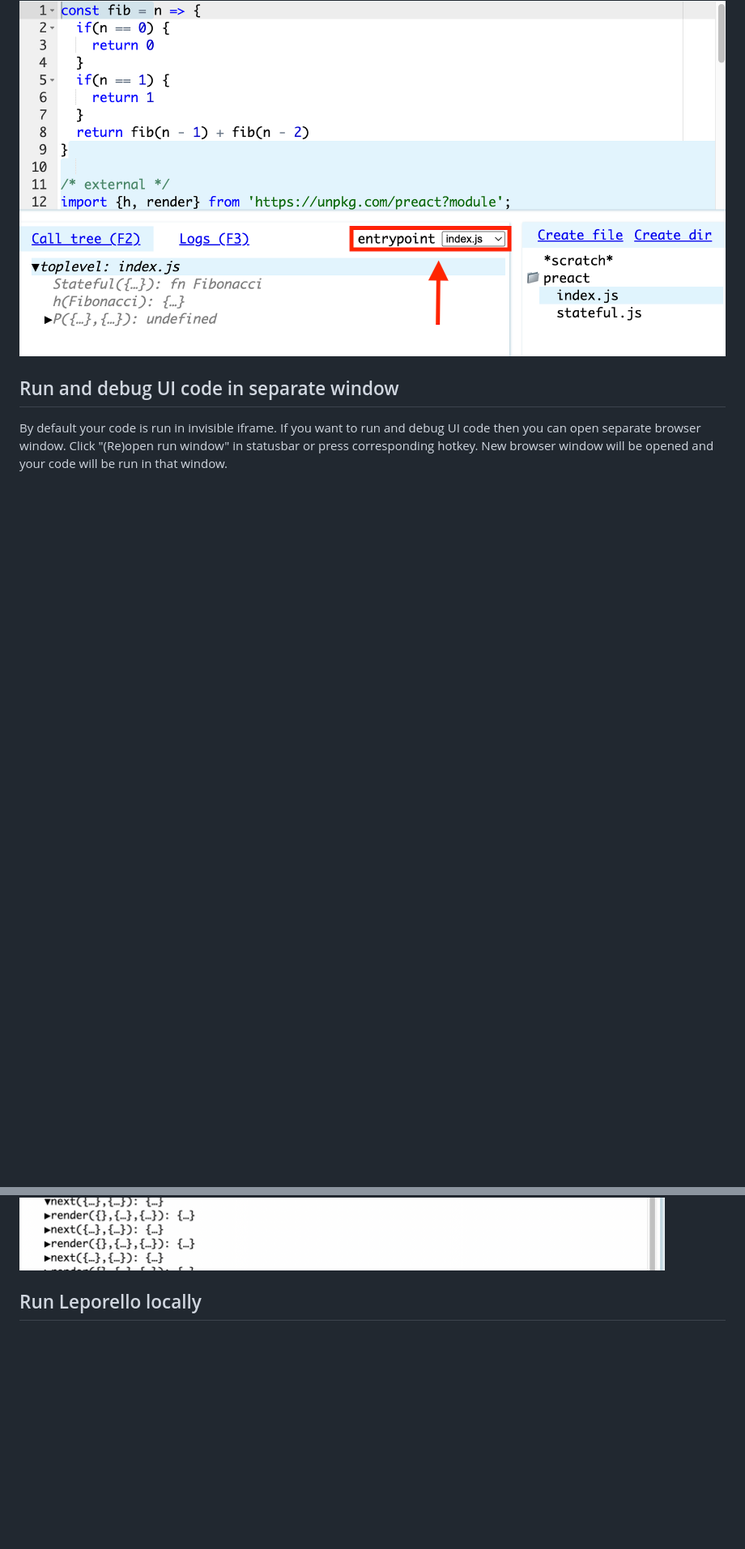
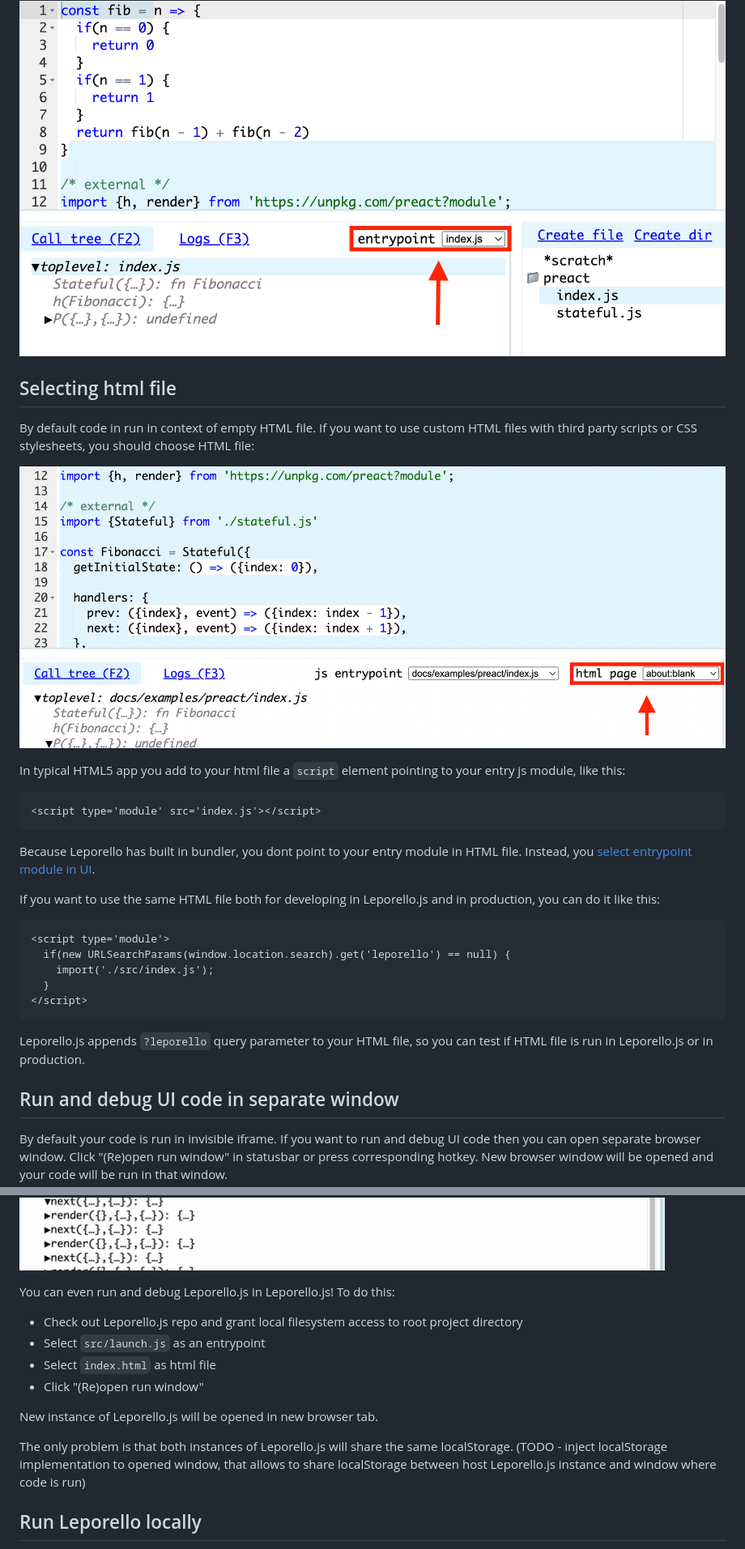
Before and after one commit to leporello-js/leporello-js, a Markdown page: README.md, 2 parts joined by grey strips. Shown: that part at 81% size. Rendered like a GitHub page; pictures changed too: docs/images/html_file.png (added); blank space fills up the shorter version.

````diff
--- a/README.md
+++ b/README.md
@@ -132,6 +132,39 @@ to run. See the following picture
 
 ![Entrypoint module](docs/images/entrypoint.png)
 
+## Selecting html file
+
+By default code in run in context of empty HTML file. If you want to use custom
+HTML files with third party scripts or CSS stylesheets, you should choose HTML
+file:
+
+![HTML file](docs/images/html_file.png)
+
+In typical HTML5 app you add to your html file a `script` element pointing to
+your entry js module, like this:
+
+```html
+<script type='module' src='index.js'></script>
+```
+
+Because Leporello has built in bundler, you dont point to your entry module in
+HTML file. Instead, you [select entrypoint module in
+UI](#selecting-entrypoint-module).
+
+If you want to use the same HTML file both for developing in Leporello.js and
+in production, you can do it like this:
+
+```html
+<script type='module'>
+  if(new URLSearchParams(window.location.search).get('leporello') == null) {
+    import('./src/index.js');
+  }
+</script>
+```
+
+Leporello.js appends `?leporello` query parameter to your HTML file, so you can
+test if HTML file is run in Leporello.js or in production.
+
 ## Run and debug UI code in separate window
 
 By default your code is run in invisible iframe. If you want to run and debug
@@ -154,6 +187,21 @@ that all all function calls have been recorded and you can inspect and debug
 them:
 
 ![Async calls](docs/images/async_calls.png)
+
+You can even run and debug Leporello.js in Leporello.js! To do this:
+
+- Check out Leporello.js repo and grant local filesystem access to root project directory
+- Select `src/launch.js` as an entrypoint
+- Select `index.html` as html file
+- Click "(Re)open run window"
+
+New instance of Leporello.js will be opened in new browser tab.
+
+The only problem is that both instances of Leporello.js will share the same
+localStorage. (TODO - inject localStorage implementation to opened window, that
+allows to share localStorage between host Leporello.js instance and window
+where code is run)
+
 
 ## Run Leporello locally
 To run it locally, you need to clone repo to local folder and serve it via HTTPS protocol (HTTPS is required by [File System Access API](https://developer.mozilla.org/en-US/docs/Web/API/File_System_Access_API)). See [How to use HTTPS for local development](https://web.dev/how-to-use-local-https/)
````
